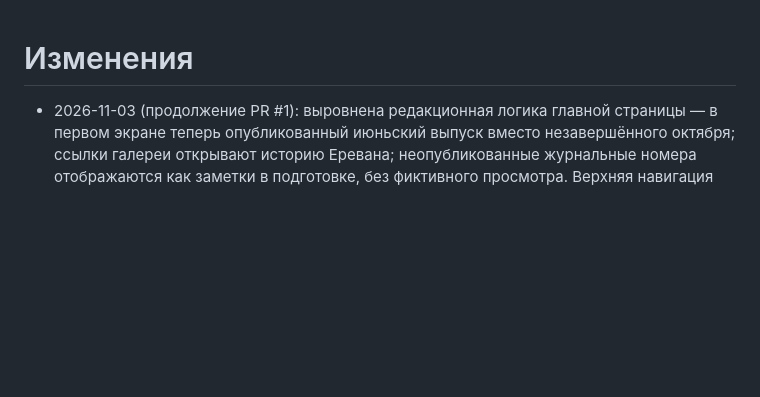
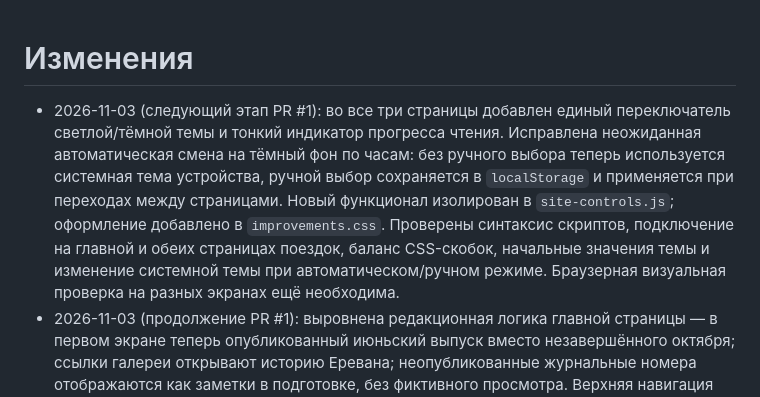
Before and after one commit to TigranSogomonyan/diary, a Markdown page: CHANGES.md, the part around the change. Rendered like a GitHub page; blank space fills up the shorter version.

Commit message:
Дневник: записать очередной этап и результаты проверок

```diff
--- a/CHANGES.md
+++ b/CHANGES.md
@@ -1,4 +1,5 @@
 # Изменения
+- 2026-11-03 (следующий этап PR #1): во все три страницы добавлен единый переключатель светлой/тёмной темы и тонкий индикатор прогресса чтения. Исправлена неожиданная автоматическая смена на тёмный фон по часам: без ручного выбора теперь используется системная тема устройства, ручной выбор сохраняется в `localStorage` и применяется при переходах между страницами. Новый функционал изолирован в `site-controls.js`; оформление добавлено в `improvements.css`. Проверены синтаксис скриптов, подключение на главной и обеих страницах поездок, баланс CSS-скобок, начальные значения темы и изменение системной темы при автоматическом/ручном режиме. Браузерная визуальная проверка на разных экранах ещё необходима.
 - 2026-11-03 (продолжение PR #1): выровнена редакционная логика главной страницы — в первом экране теперь опубликованный июньский выпуск вместо незавершённого октября; ссылки галереи открывают историю Еревана; неопубликованные журнальные номера отображаются как заметки в подготовке, без фиктивного просмотра. Верхняя навигация закреплена при прокрутке, активный раздел выделяется тонкой линией; полировка типографики, изображения первого экрана, оформления карточек и блока Telegram без имитации недоступной ленты. Исправлена классификация низкого разрешения фотографий (рамка только для a04/a05/a06/a08), добавлена навигационная блокировка стрелок галереи на краях. В главу Еревана добавлено изображение Open Graph; метаописание главы Тбилиси стало точнее. Статические проверки: 10 JavaScript-блоков/файлов без синтаксических ошибок, все внутренние ссылки и локальные ресурсы присутствуют, разметка `main` согласована на трёх страницах. Фактический визуальный просмотр и функциональное тестирование в браузере до merge всё ещё нужны.
 - 2026-11-03 (ветка `improve-editorial-ux-2026-11`, Pull Request): точечные редакционные улучшения без замены фотографий и согласования финальной монограммы ST. Добавлены более удобное мобильное меню, переход к основному содержимому, видимые фокусы, клавиатурное переключение тем и перемещение карточек архива, удержание фокуса в читалке и состояния кнопок навигации. Вместо служебных фраз на главной и в главе Тбилиси — нейтральные публичные тексты; блок об авторе получил типографическую композицию без выдуманного портрета. Для соцсетей добавлено WebP-превью на основе существующей фотографии. Страницы поездок получили семантическую структуру и общие стили. Обновлён README. Изменения требуют финальной визуальной проверки в браузере перед merge; для максимальной совместимости соцсетей в будущем желательно отдельное JPEG/PNG-превью.
 - 2026-10-29: первая публикация на GitHub Pages.
```
